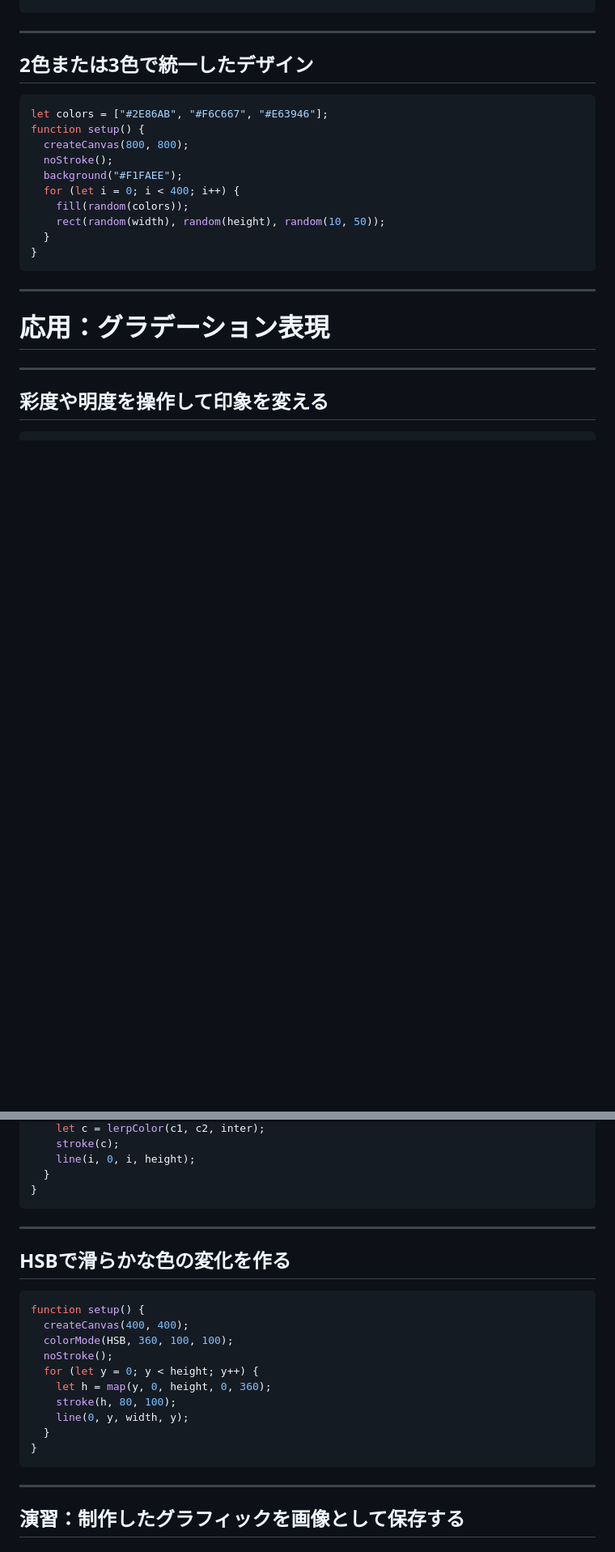
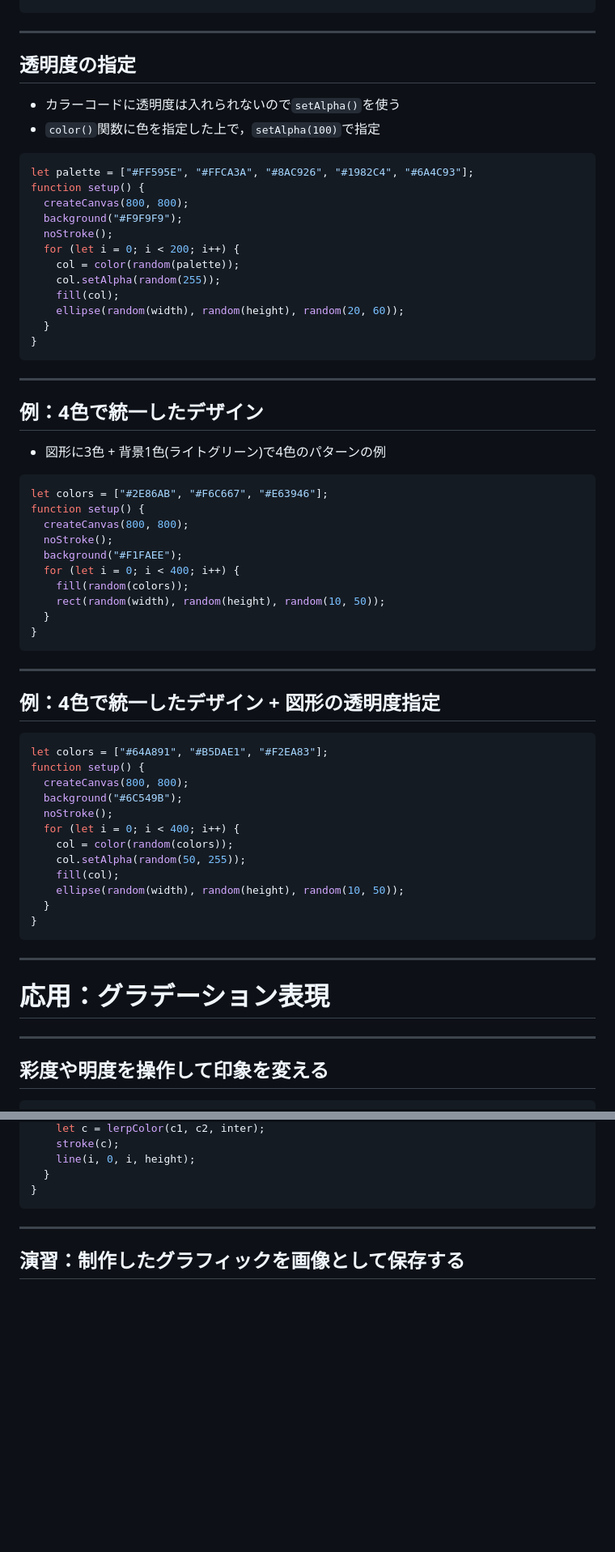
Before and after one commit to takanoma1990/p5js-slides, a Markdown page: slides/2-color_design.md, 2 parts joined by grey strips. Shown at 81% size. GitHub-like rendering; blank space fills up the shorter version.

````diff
--- a/slides/2-color_design.md
+++ b/slides/2-color_design.md
@@ -389,7 +409,32 @@ function setup() {
 
 ---
 
-## 2色または3色で統一したデザイン
+## 透明度の指定
+
+- カラーコードに透明度は入れられないので`setAlpha()`を使う
+- `color()`関数に色を指定した上で，`setAlpha(100)`で指定
+
+```javascript
+let palette = ["#FF595E", "#FFCA3A", "#8AC926", "#1982C4", "#6A4C93"];
+function setup() {
+  createCanvas(800, 800);
+  background("#F9F9F9");
+  noStroke();
+  for (let i = 0; i < 200; i++) {
+    col = color(random(palette));
+    col.setAlpha(random(255));
+    fill(col);
+    ellipse(random(width), random(height), random(20, 60));
+  }
+}
+```
+
+
+---
+
+## 例：4色で統一したデザイン
+
+- 図形に3色 + 背景1色(ライトグリーン)で4色のパターンの例
 
 ```javascript
 let colors = ["#2E86AB", "#F6C667", "#E63946"];
@@ -403,6 +448,26 @@ function setup() {
   }
 }
 ```
+
+---
+
+## 例：4色で統一したデザイン + 図形の透明度指定
+
+```javascript
+let colors = ["#64A891", "#B5DAE1", "#F2EA83"];
+function setup() {
+  createCanvas(800, 800);
+  background("#6C549B");
+  noStroke();
+  for (let i = 0; i < 400; i++) {
+    col = color(random(colors));
+    col.setAlpha(random(50, 255));
+    fill(col);
+    ellipse(random(width), random(height), random(10, 50));
+  }
+}
+```
+
 
 ---
 
@@ -501,22 +569,6 @@ function setup() {
 }
 ```
 
----
-
-## HSBで滑らかな色の変化を作る
-
-```javascript
-function setup() {
-  createCanvas(400, 400);
-  colorMode(HSB, 360, 100, 100);
-  noStroke();
-  for (let y = 0; y < height; y++) {
-    let h = map(y, 0, height, 0, 360);
-    stroke(h, 80, 100);
-    line(0, y, width, y);
-  }
-}
-```
 
 ---
 
````
Also changed, not shown: other parts of slides/2-color_design.md (+94 -18 lines), slides/img/第二回/COOLORS.png (added), slides/img/第二回/hsb_gradient.png (added), slides/img/第二回/lerp_gradient.png (added), 1 other file.
